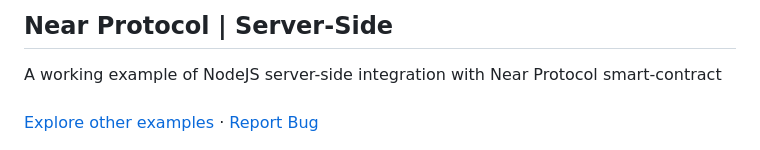
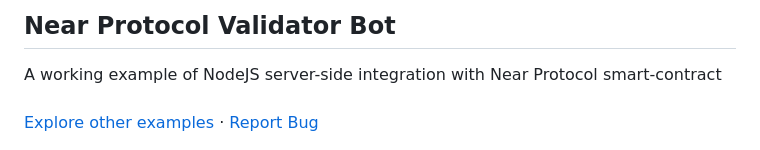
Before and after one commit to nearuaguild/near-validator-bot, a Markdown page: Readme.md, the part around the change. Drawn GitHub-style.

Commit message:
* Change name

```diff
--- a/Readme.md
+++ b/Readme.md
@@ -1,7 +1,7 @@
 <!-- PROJECT LOGO -->
 <br />
 <div style="text-align: center;">
-  <h2 style="text-align: center;">Near Protocol | Server-Side</h2>
+  <h2 style="text-align: center;">Near Protocol Validator Bot</h2>
 
   <p style="text-align: center;">
     A working example of NodeJS server-side integration with Near Protocol smart-contract
```
